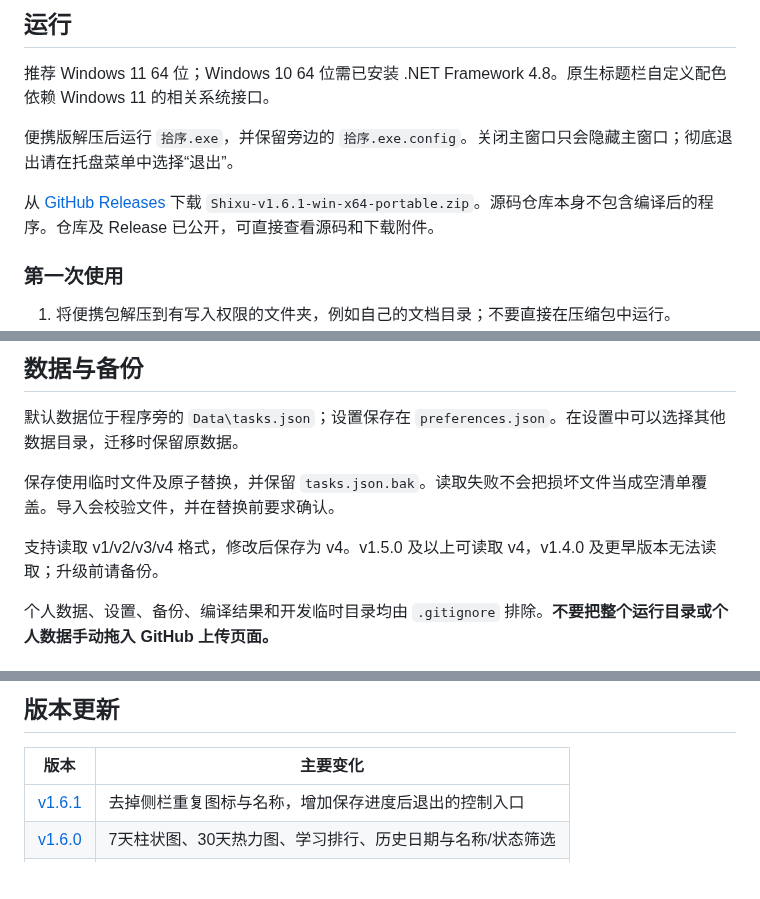
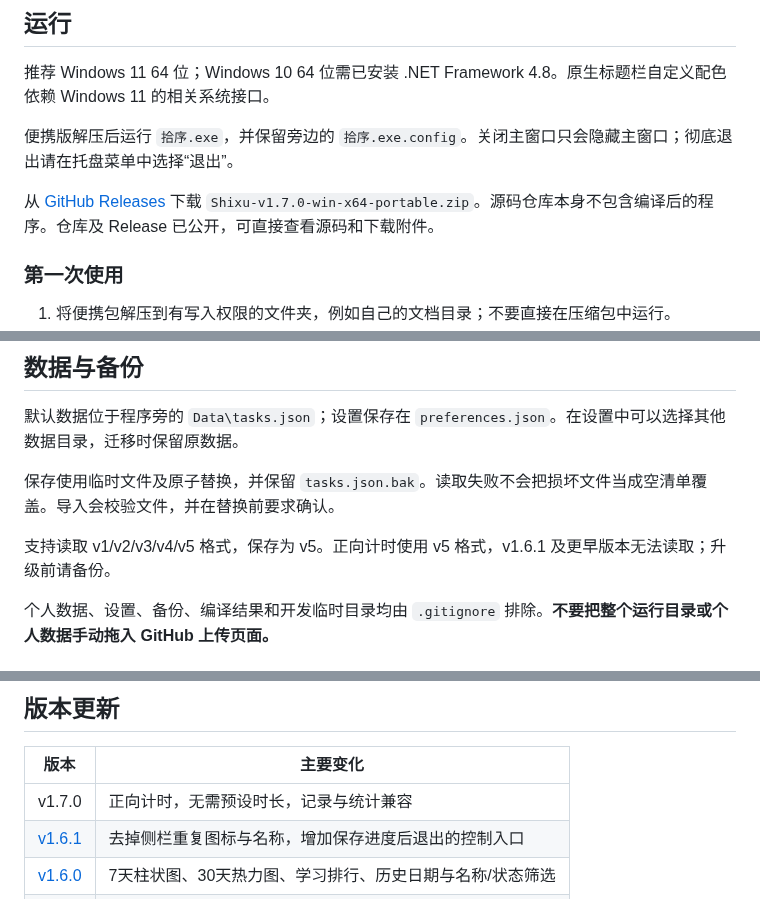
Before and after one commit to XiongWen04/shixu, a Markdown page: README.md, 3 parts joined by grey strips. GitHub-like rendering; blank space fills up the shorter version.

```diff
--- a/README.md
+++ b/README.md
@@ -146,7 +150,7 @@
 
 便携版解压后运行 `拾序.exe`，并保留旁边的 `拾序.exe.config`。关闭主窗口只会隐藏主窗口；彻底退出请在托盘菜单中选择“退出”。
 
-从 [GitHub Releases](https://github.com/XiongWen04/shixu/releases/latest) 下载 `Shixu-v1.6.1-win-x64-portable.zip`。源码仓库本身不包含编译后的程序。仓库及 Release 已公开，可直接查看源码和下载附件。
+从 [GitHub Releases](https://github.com/XiongWen04/shixu/releases/latest) 下载 `Shixu-v1.7.0-win-x64-portable.zip`。源码仓库本身不包含编译后的程序。仓库及 Release 已公开，可直接查看源码和下载附件。
 
 ### 第一次使用
 
@@ -206,7 +210,7 @@ Get-Content -LiteralPath (Join-Path $testPath 'ui-report.txt')
 
 保存使用临时文件及原子替换，并保留 `tasks.json.bak`。读取失败不会把损坏文件当成空清单覆盖。导入会校验文件，并在替换前要求确认。
 
-支持读取 v1/v2/v3/v4 格式，修改后保存为 v4。v1.5.0 及以上可读取 v4，v1.4.0 及更早版本无法读取；升级前请备份。
+支持读取 v1/v2/v3/v4/v5 格式，保存为 v5。正向计时使用 v5 格式，v1.6.1 及更早版本无法读取；升级前请备份。
 
 个人数据、设置、备份、编译结果和开发临时目录均由 `.gitignore` 排除。**不要把整个运行目录或个人数据手动拖入 GitHub 上传页面。**
 
@@ -256,6 +260,7 @@ Get-Content -LiteralPath (Join-Path $testPath 'ui-report.txt')
 
 | 版本 | 主要变化 |
 | --- | --- |
+| v1.7.0 | 正向计时，无需预设时长，记录与统计兼容 |
 | [v1.6.1](https://github.com/XiongWen04/shixu/releases/tag/v1.6.1) | 去掉侧栏重复图标与名称，增加保存进度后退出的控制入口 |
 | [v1.6.0](https://github.com/XiongWen04/shixu/releases/tag/v1.6.0) | 7天柱状图、30天热力图、学习排行、历史日期与名称/状态筛选 |
 | [v1.5.0](https://github.com/XiongWen04/shixu/releases/tag/v1.5.0) | 自定义番茄钟、暂停继续、到点通知和今日学习记录 |
```
Also changed, not shown: other parts of README.md (+7 -3 lines), docs/使用说明.md (+3 -1 lines), docs/screenshots/focus-count-up.png (added), 6 other files.
